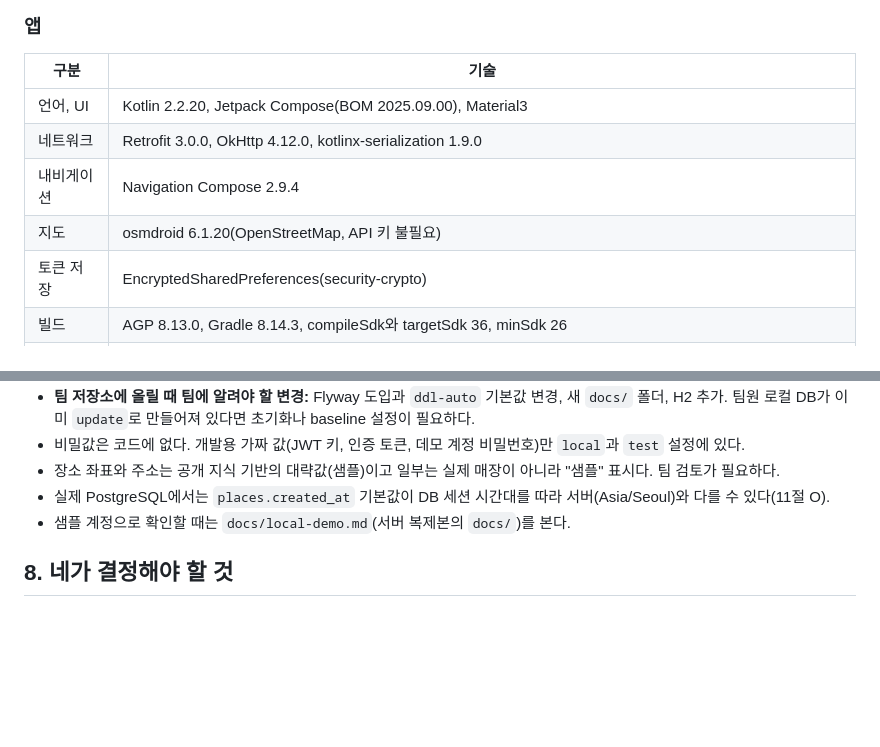
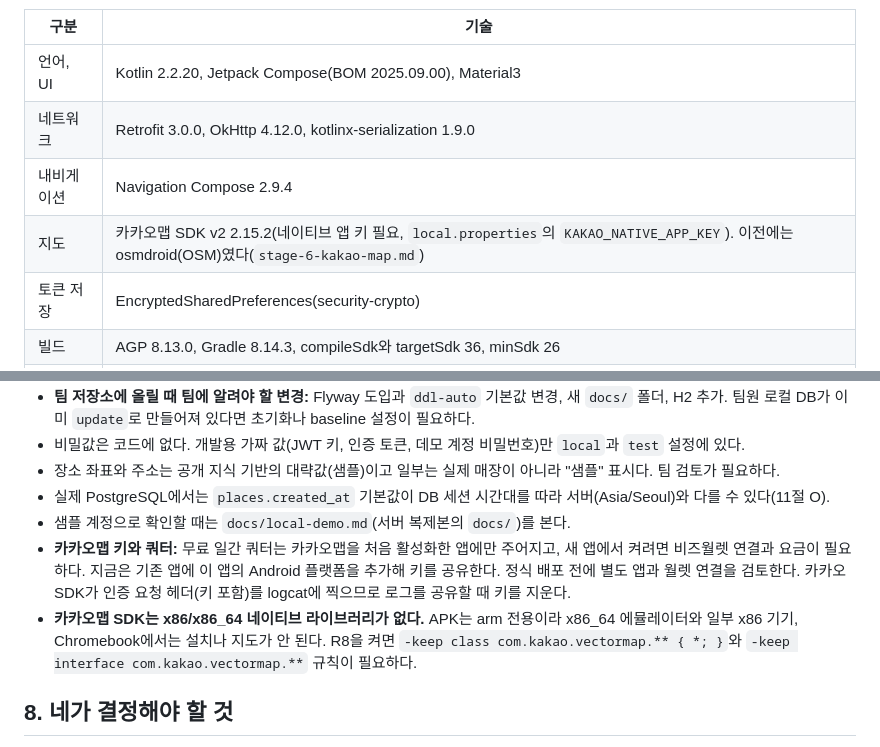
Before and after one commit to lsh775588-design/bbol-bbol-prototype, a Markdown page: docs/reports/final-report.md, 2 parts joined by grey strips. GitHub-like rendering; blank space fills up the shorter version.

```diff
--- a/docs/reports/final-report.md
+++ b/docs/reports/final-report.md
@@ -87,7 +87,7 @@
 | 언어, UI | Kotlin 2.2.20, Jetpack Compose(BOM 2025.09.00), Material3 |
 | 네트워크 | Retrofit 3.0.0, OkHttp 4.12.0, kotlinx-serialization 1.9.0 |
 | 내비게이션 | Navigation Compose 2.9.4 |
-| 지도 | osmdroid 6.1.20(OpenStreetMap, API 키 불필요) |
+| 지도 | 카카오맵 SDK v2 2.15.2(네이티브 앱 키 필요, `local.properties`의 `KAKAO_NATIVE_APP_KEY`). 이전에는 osmdroid(OSM)였다(`stage-6-kakao-map.md`) |
 | 토큰 저장 | EncryptedSharedPreferences(security-crypto) |
 | 빌드 | AGP 8.13.0, Gradle 8.14.3, compileSdk와 targetSdk 36, minSdk 26 |
 | 이미지 | Coil |
@@ -154,6 +154,8 @@
 - 장소 좌표와 주소는 공개 지식 기반의 대략값(샘플)이고 일부는 실제 매장이 아니라 "샘플" 표시다. 팀 검토가 필요하다.
 - 실제 PostgreSQL에서는 `places.created_at` 기본값이 DB 세션 시간대를 따라 서버(Asia/Seoul)와 다를 수 있다(11절 O).
 - 샘플 계정으로 확인할 때는 `docs/local-demo.md`(서버 복제본의 `docs/`)를 본다.
+- **카카오맵 키와 쿼터:** 무료 일간 쿼터는 카카오맵을 처음 활성화한 앱에만 주어지고, 새 앱에서 켜려면 비즈월렛 연결과 요금이 필요하다. 지금은 기존 앱에 이 앱의 Android 플랫폼을 추가해 키를 공유한다. 정식 배포 전에 별도 앱과 월렛 연결을 검토한다. 카카오 SDK가 인증 요청 헤더(키 포함)를 logcat에 찍으므로 로그를 공유할 때 키를 지운다.
+- **카카오맵 SDK는 x86/x86_64 네이티브 라이브러리가 없다.** APK는 arm 전용이라 x86_64 에뮬레이터와 일부 x86 기기, Chromebook에서는 설치나 지도가 안 된다. R8을 켜면 `-keep class com.kakao.vectormap.** { *; }`와 `-keep interface com.kakao.vectormap.**` 규칙이 필요하다.
 
 ## 8. 네가 결정해야 할 것
 1. 서버를 팀 저장소에 올릴 시점과 방식("올려줘"라고 하기 전에는 하지 않는다). 올릴 때 7절의 변경 사항을 팀에 알린다.
```
Also changed, not shown: CLAUDE.md (+1 -0 lines), README.md (+4 -2 lines), docs/reports/stage-6-kakao-map.md (added, +44 -0 lines), docs/screenshots/stage-6/kakao-map-phone.png (added).
